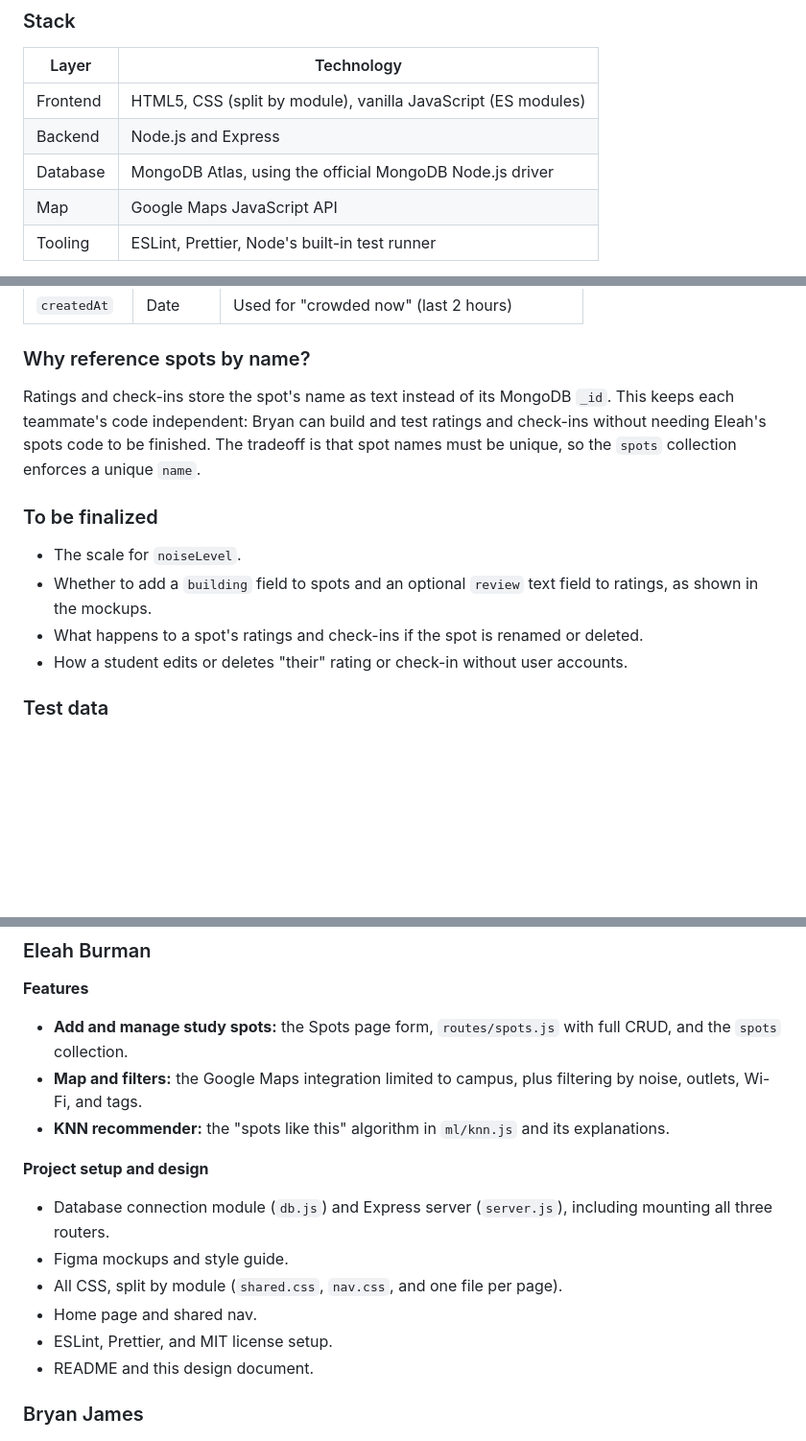
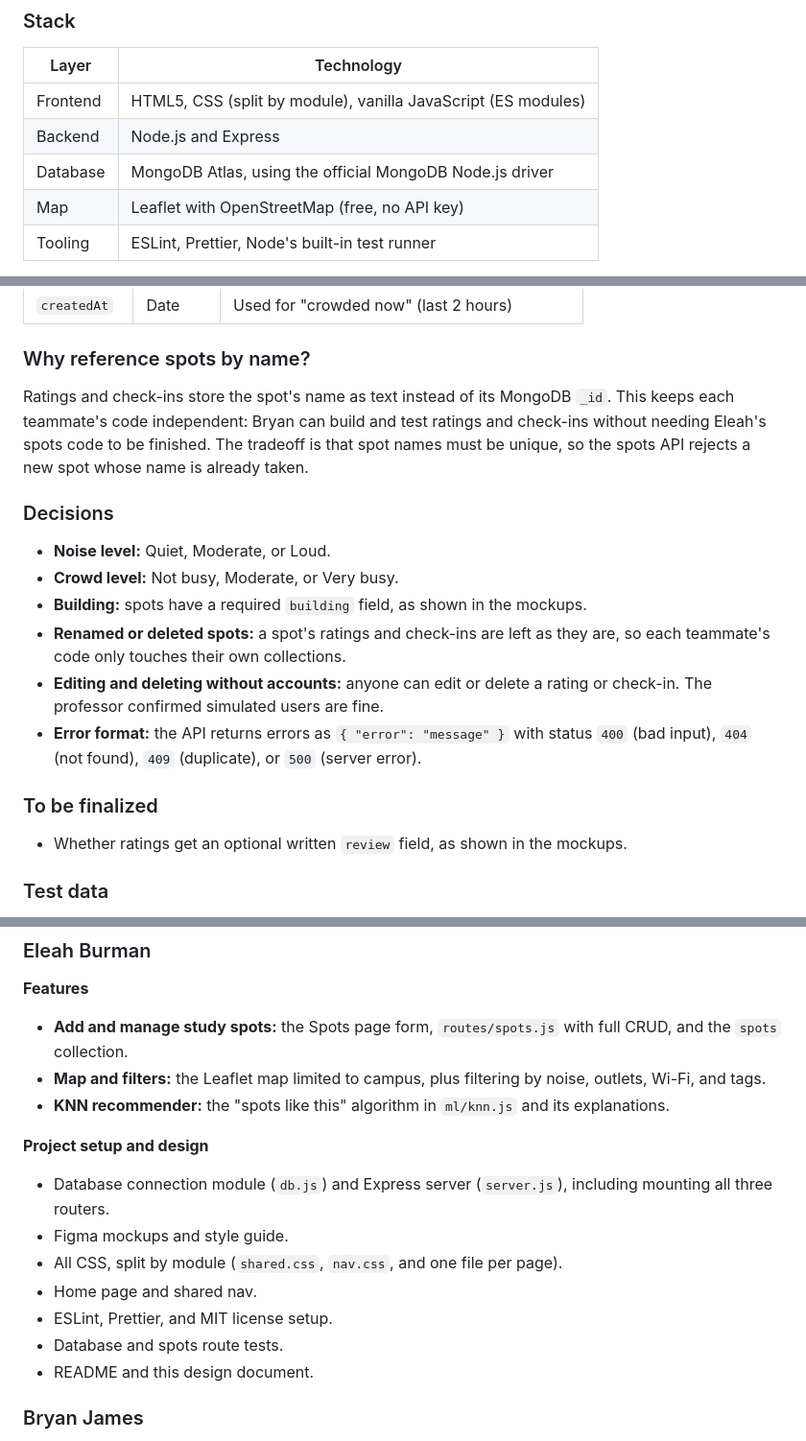
Before and after one commit to BryanSJamesDev/study-spot-finder, a Markdown page: docs/design-document.md, 3 parts joined by grey strips. Shown at 96% size. Rendered like a GitHub page; blank space fills up the shorter version.

```diff
--- a/docs/design-document.md
+++ b/docs/design-document.md
@@ -159,7 +162,7 @@ On narrow screens, the nav wraps into a grid, and side-by-side sections (like th
 | Frontend | HTML5, CSS (split by module), vanilla JavaScript (ES modules) |
 | Backend  | Node.js and Express                                           |
 | Database | MongoDB Atlas, using the official MongoDB Node.js driver      |
-| Map      | Google Maps JavaScript API                                    |
+| Map      | Leaflet with OpenStreetMap (free, no API key)                 |
 | Tooling  | ESLint, Prettier, Node's built-in test runner                 |
 
 The project does not use React, Mongoose, template engines, or server-side rendering. All JavaScript uses ES modules (`import`/`export`), never `require()`.
@@ -243,14 +260,20 @@ Example:
 
 ### Why reference spots by name?
 
-Ratings and check-ins store the spot's name as text instead of its MongoDB `_id`. This keeps each teammate's code independent: Bryan can build and test ratings and check-ins without needing Eleah's spots code to be finished. The tradeoff is that spot names must be unique, so the `spots` collection enforces a unique `name`.
+Ratings and check-ins store the spot's name as text instead of its MongoDB `_id`. This keeps each teammate's code independent: Bryan can build and test ratings and check-ins without needing Eleah's spots code to be finished. The tradeoff is that spot names must be unique, so the spots API rejects a new spot whose name is already taken.
+
+### Decisions
+
+- **Noise level:** Quiet, Moderate, or Loud.
+- **Crowd level:** Not busy, Moderate, or Very busy.
+- **Building:** spots have a required `building` field, as shown in the mockups.
+- **Renamed or deleted spots:** a spot's ratings and check-ins are left as they are, so each teammate's code only touches their own collections.
+- **Editing and deleting without accounts:** anyone can edit or delete a rating or check-in. The professor confirmed simulated users are fine.
+- **Error format:** the API returns errors as `{ "error": "message" }` with status `400` (bad input), `404` (not found), `409` (duplicate), or `500` (server error).
 
 ### To be finalized
 
-- The scale for `noiseLevel`.
-- Whether to add a `building` field to spots and an optional `review` text field to ratings, as shown in the mockups.
-- What happens to a spot's ratings and check-ins if the spot is renamed or deleted.
-- How a student edits or deletes "their" rating or check-in without user accounts.
+- Whether ratings get an optional written `review` field, as shown in the mockups.
 
 ### Test data
 
@@ -309,7 +332,7 @@ Each teammate builds their features end to end: the page, the browser JavaScript
 **Features**
 
 - **Add and manage study spots:** the Spots page form, `routes/spots.js` with full CRUD, and the `spots` collection.
-- **Map and filters:** the Google Maps integration limited to campus, plus filtering by noise, outlets, Wi-Fi, and tags.
+- **Map and filters:** the Leaflet map limited to campus, plus filtering by noise, outlets, Wi-Fi, and tags.
 - **KNN recommender:** the "spots like this" algorithm in `ml/knn.js` and its explanations.
 
 **Project setup and design**
@@ -319,6 +342,7 @@ Each teammate builds their features end to end: the page, the browser JavaScript
 - All CSS, split by module (`shared.css`, `nav.css`, and one file per page).
 - Home page and shared nav.
 - ESLint, Prettier, and MIT license setup.
+- Database and spots route tests.
 - README and this design document.
 
 ### Bryan James
```
Also changed, not shown: other parts of docs/design-document.md (+32 -15 lines).
